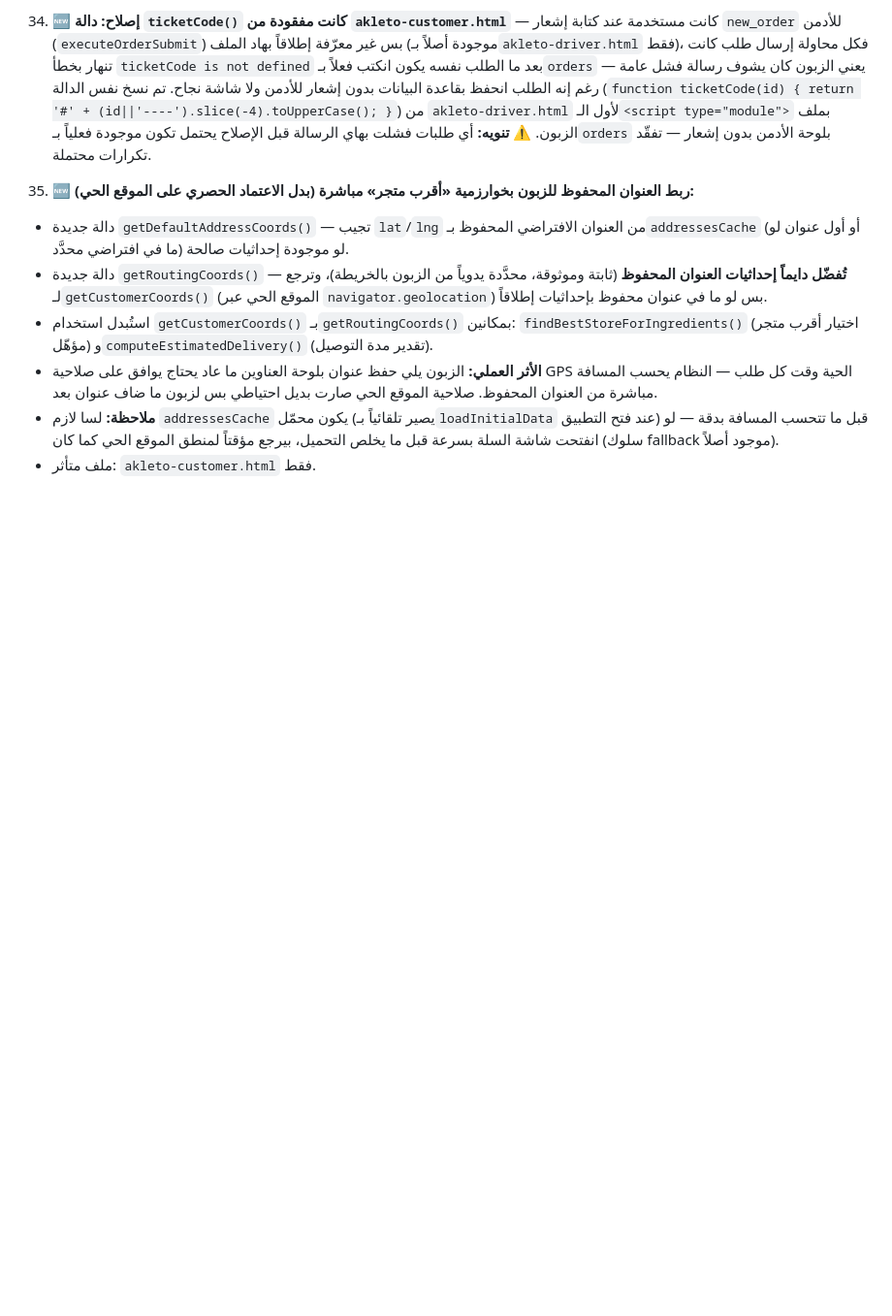
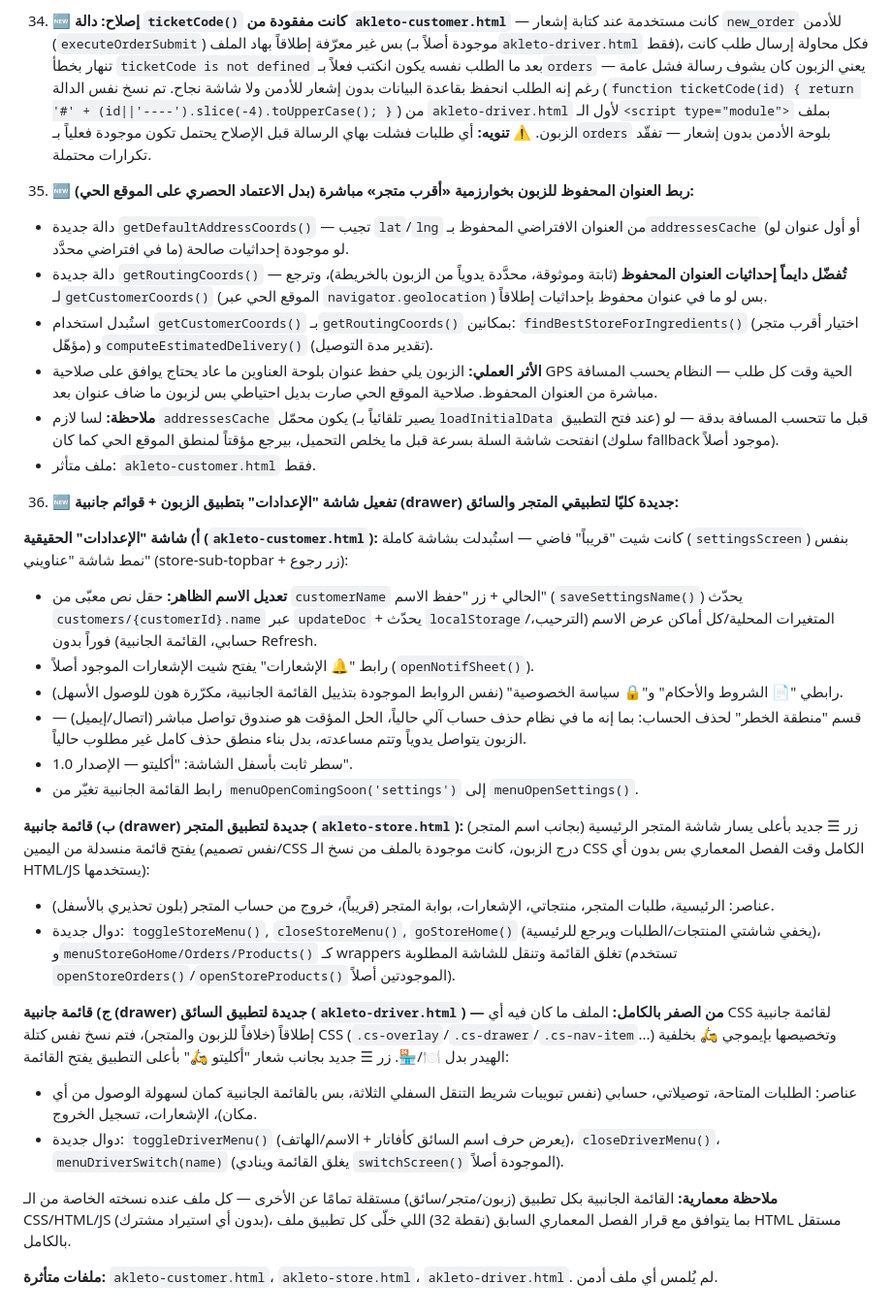
Before and after one commit to moayyad44/akalito, a Markdown page: context.md, the part around the change. Shown at 97% size. Drawn GitHub-style; blank space fills up the shorter version.

Commit message:
تحديث context.md: شاشة الإعدادات + قوائم جانبية للمتجر والسائق

```diff
--- a/context.md
+++ b/context.md
@@ -517,3 +517,25 @@
    - **الأثر العملي:** الزبون يلي حفظ عنوان بلوحة العناوين ما عاد يحتاج يوافق على صلاحية GPS الحية وقت كل طلب — النظام يحسب المسافة مباشرة من العنوان المحفوظ. صلاحية الموقع الحي صارت بديل احتياطي بس لزبون ما ضاف عنوان بعد.
    - **ملاحظة:** لسا لازم `addressesCache` يكون محمّل (يصير تلقائياً بـ`loadInitialData` عند فتح التطبيق) قبل ما تتحسب المسافة بدقة — لو انفتحت شاشة السلة بسرعة قبل ما يخلص التحميل، بيرجع مؤقتاً لمنطق الموقع الحي كما كان (سلوك fallback موجود أصلاً).
    - ملف متأثر: `akleto-customer.html` فقط.
+
+36. 🆕 **تفعيل شاشة "الإعدادات" بتطبيق الزبون + قوائم جانبية (drawer) جديدة كليًا لتطبيقي المتجر والسائق:**
+
+   **أ) شاشة "الإعدادات" الحقيقية (`akleto-customer.html`):** كانت شيت "قريباً" فاضي — استُبدلت بشاشة كاملة (`settingsScreen`) بنفس نمط شاشة "عناويني" (store-sub-topbar + زر رجوع):
+   - **تعديل الاسم الظاهر:** حقل نص معبّى من `customerName` الحالي + زر "حفظ الاسم" (`saveSettingsName()`) يحدّث `customers/{customerId}.name` عبر `updateDoc` + يحدّث `localStorage`/المتغيرات المحلية/كل أماكن عرض الاسم (الترحيب، حسابي، القائمة الجانبية) فوراً بدون Refresh.
+   - رابط "🔔 الإشعارات" يفتح شيت الإشعارات الموجود أصلاً (`openNotifSheet()`).
+   - رابطي "📄 الشروط والأحكام" و"🔒 سياسة الخصوصية" (نفس الروابط الموجودة بتذييل القائمة الجانبية، مكرّرة هون للوصول الأسهل).
+   - قسم "منطقة الخطر" لحذف الحساب: بما إنه ما في نظام حذف حساب آلي حالياً، الحل المؤقت هو صندوق تواصل مباشر (اتصال/إيميل) — الزبون يتواصل يدوياً وتتم مساعدته، بدل بناء منطق حذف كامل غير مطلوب حالياً.
+   - سطر ثابت بأسفل الشاشة: "أكليتو — الإصدار 1.0".
+   - رابط القائمة الجانبية تغيّر من `menuOpenComingSoon('settings')` إلى `menuOpenSettings()`.
+
+   **ب) قائمة جانبية (drawer) جديدة لتطبيق المتجر (`akleto-store.html`):** زر ☰ جديد بأعلى يسار شاشة المتجر الرئيسية (بجانب اسم المتجر) يفتح قائمة منسدلة من اليمين (نفس تصميم/CSS درج الزبون، كانت موجودة بالملف من نسخ الـ CSS الكامل وقت الفصل المعماري بس بدون أي HTML/JS يستخدمها):
+   - عناصر: الرئيسية، طلبات المتجر، منتجاتي، الإشعارات، بوابة المتجر (قريباً)، خروج من حساب المتجر (بلون تحذيري بالأسفل).
+   - دوال جديدة: `toggleStoreMenu()`, `closeStoreMenu()`, `goStoreHome()` (يخفي شاشتي المنتجات/الطلبات ويرجع للرئيسية)، و`menuStoreGoHome/Orders/Products()` كـ wrappers تغلق القائمة وتنقل للشاشة المطلوبة (تستخدم `openStoreOrders()`/`openStoreProducts()` الموجودتين أصلاً).
+
+   **ج) قائمة جانبية (drawer) جديدة لتطبيق السائق (`akleto-driver.html`) — من الصفر بالكامل:** الملف ما كان فيه أي CSS لقائمة جانبية إطلاقاً (خلافاً للزبون والمتجر)، فتم نسخ نفس كتلة CSS (`.cs-overlay`/`.cs-drawer`/`.cs-nav-item`...) وتخصيصها بإيموجي 🛵 بخلفية الهيدر بدل 🍽️/🏪. زر ☰ جديد بجانب شعار "أكليتو 🛵" بأعلى التطبيق يفتح القائمة:
+   - عناصر: الطلبات المتاحة، توصيلاتي، حسابي (نفس تبويبات شريط التنقل السفلي الثلاثة، بس بالقائمة الجانبية كمان لسهولة الوصول من أي مكان)، الإشعارات، تسجيل الخروج.
+   - دوال جديدة: `toggleDriverMenu()` (يعرض حرف اسم السائق كأفاتار + الاسم/الهاتف)، `closeDriverMenu()`، `menuDriverSwitch(name)` (يغلق القائمة وينادي `switchScreen()` الموجودة أصلاً).
+
+   **ملاحظة معمارية:** القائمة الجانبية بكل تطبيق (زبون/متجر/سائق) مستقلة تمامًا عن الأخرى — كل ملف عنده نسخته الخاصة من الـ CSS/HTML/JS (بدون أي استيراد مشترك)، بما يتوافق مع قرار الفصل المعماري السابق (نقطة 32) اللي خلّى كل تطبيق ملف HTML مستقل بالكامل.
+
+   **ملفات متأثرة:** `akleto-customer.html`، `akleto-store.html`، `akleto-driver.html`. لم يُلمس أي ملف أدمن.
```
